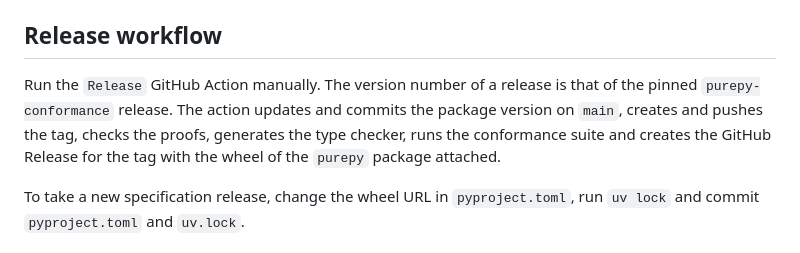
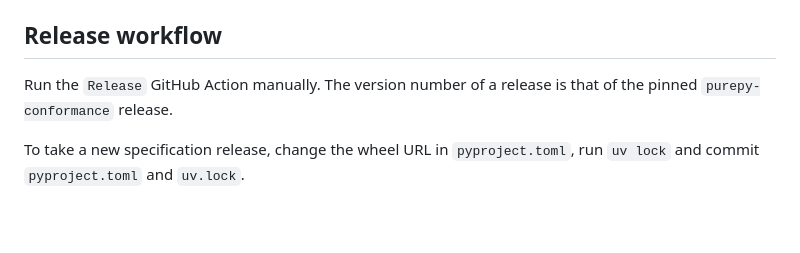
Before and after one commit to pure-py/isabelle-purepy, a Markdown page: README.md, the part around the change. GitHub-like rendering; blank space fills up the shorter version.

Commit message:
Release section without the list of workflow steps

```diff
--- a/README.md
+++ b/README.md
@@ -74,9 +74,7 @@ After changing dependencies or metadata in `pyproject.toml`, run `uv lock` and c
 ## Release workflow
 
 Run the `Release` GitHub Action manually. The version number of a release is that of the pinned
-`purepy-conformance` release. The action updates and commits the package version on `main`, creates and pushes
-the tag, checks the proofs, generates the type checker, runs the conformance suite and creates the GitHub
-Release for the tag with the wheel of the `purepy` package attached.
+`purepy-conformance` release.
 
 To take a new specification release, change the wheel URL in `pyproject.toml`, run `uv lock` and commit
 `pyproject.toml` and `uv.lock`.
```
